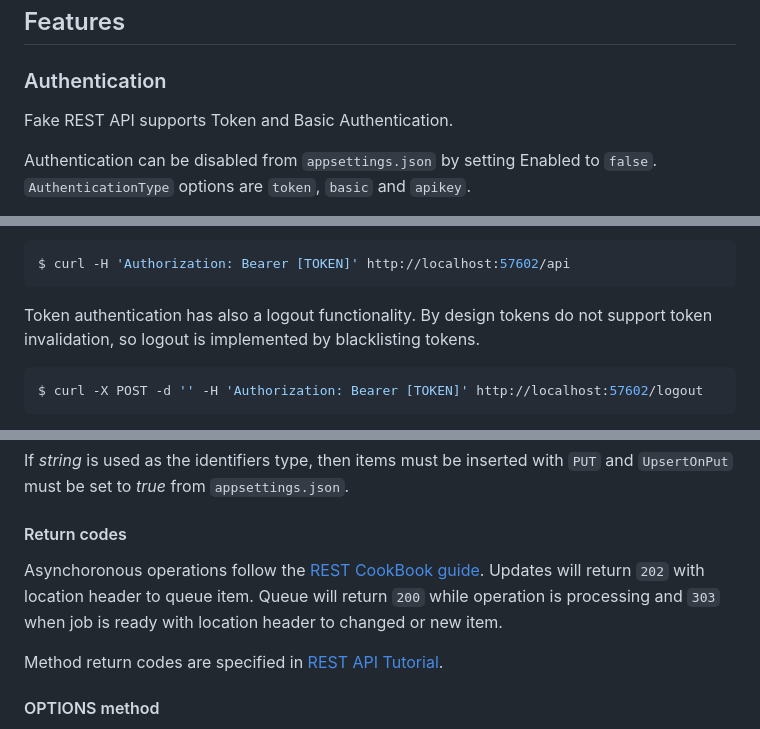
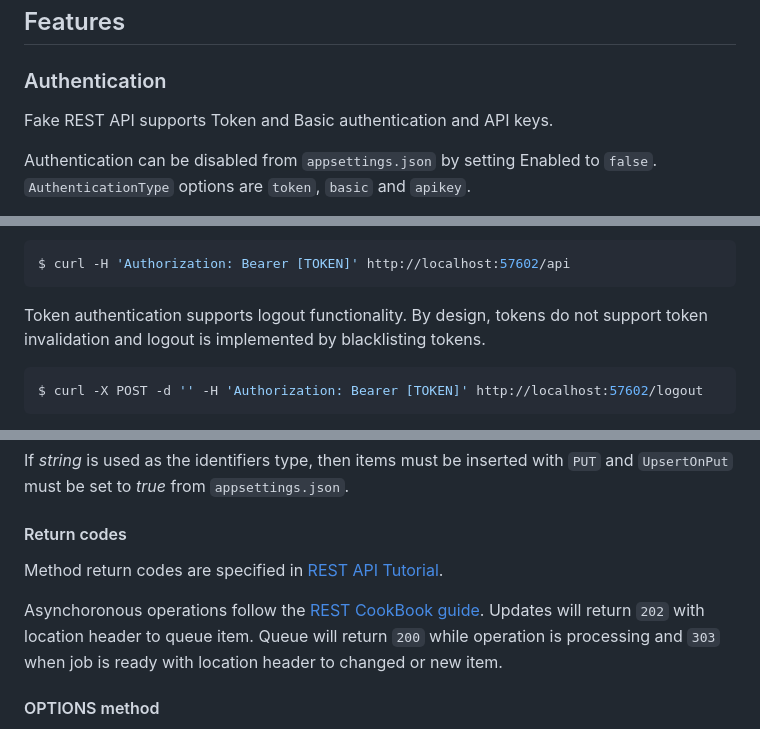
Before and after one commit to ttu/dotnet-fake-json-server, a Markdown page: README.md, 3 parts joined by grey strips. GitHub-like rendering.

````diff
--- a/README.md
+++ b/README.md
@@ -275,7 +275,7 @@ Example queries are in [Insomnia](https://insomnia.rest/) workspace format in [F
 
 ### Authentication
 
-Fake REST API supports Token and Basic Authentication.
+Fake REST API supports Token and Basic authentication and API keys.
 
 Authentication can be disabled from `appsettings.json` by setting Enabled to `false`. `AuthenticationType` options are `token`, `basic` and `apikey`.
 
@@ -317,7 +317,7 @@ Add token to Authorization header:
 $ curl -H 'Authorization: Bearer [TOKEN]' http://localhost:57602/api
 ```
 
-Token authentication has also a logout functionality. By design tokens do not support token invalidation, so logout is implemented by blacklisting tokens.
+Token authentication supports logout functionality. By design, tokens do not support token invalidation and logout is implemented by blacklisting tokens.
 
 ```sh
 $ curl -X POST -d '' -H 'Authorization: Bearer [TOKEN]' http://localhost:57602/logout
@@ -525,9 +525,9 @@ If _string_ is used as the identifiers type, then items must be inserted with `P
 
 #### Return codes
 
+Method return codes are specified in [REST API Tutorial](http://www.restapitutorial.com/lessons/httpmethods.html).
+
 Asynchoronous operations follow the [REST CookBook guide](http://restcookbook.com/Resources/asynchroneous-operations/). Updates will return `202` with location header to queue item. Queue will return `200` while operation is processing and `303` when job is ready with location header to changed or new item.
-
-Method return codes are specified in [REST API Tutorial](http://www.restapitutorial.com/lessons/httpmethods.html).
 
 #### OPTIONS method
 
````
